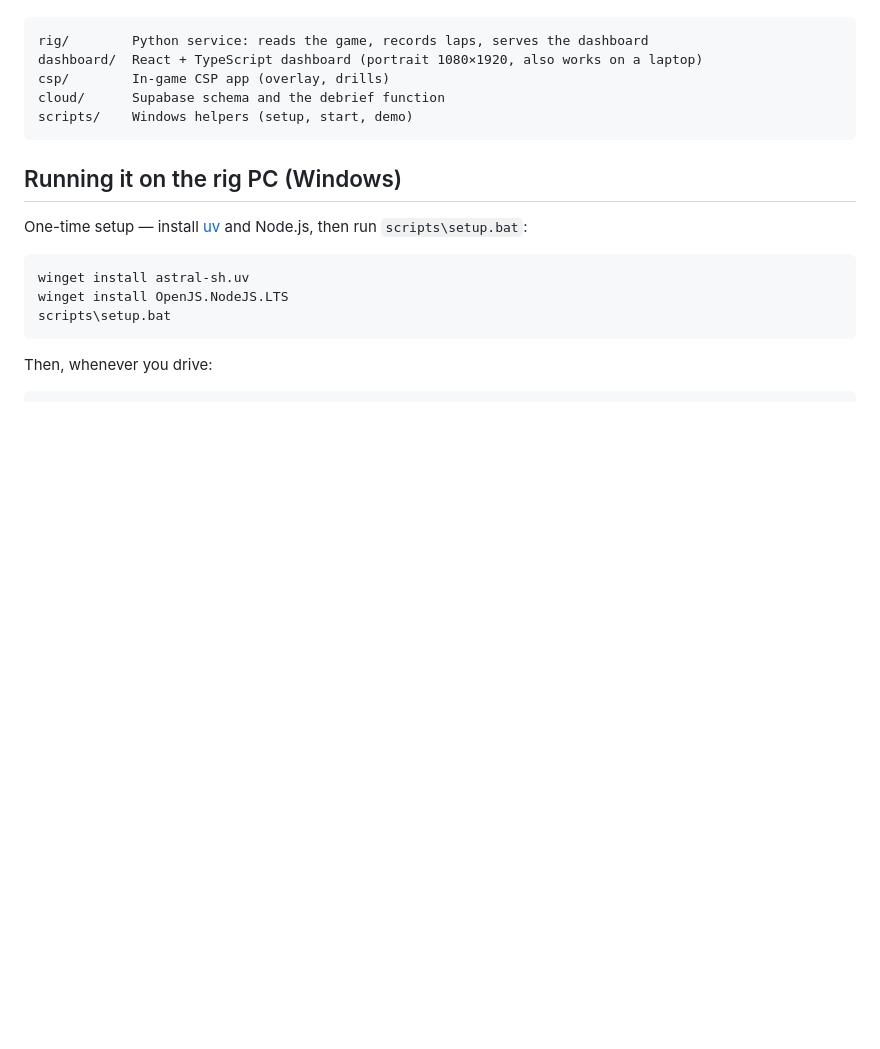
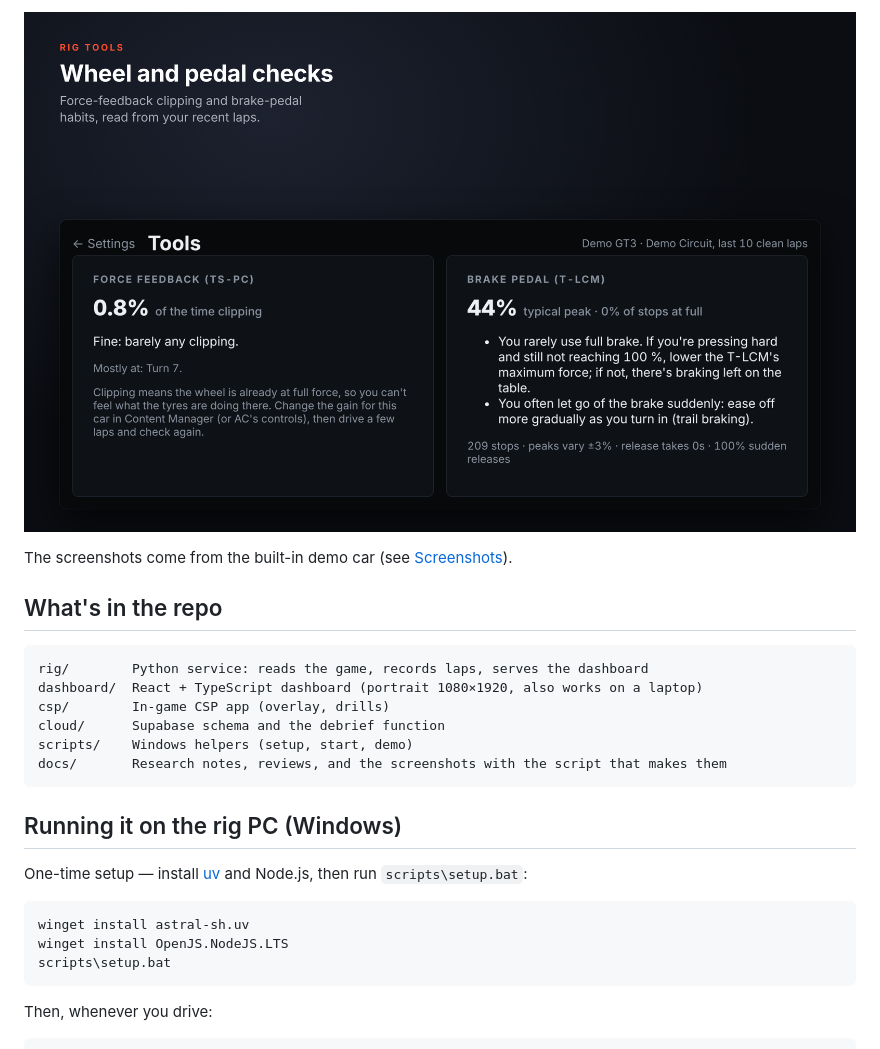
Before and after one commit to StaunchLemur29/Pitwall, a Markdown page: README.md, the part around one of its changes. GitHub-like rendering; pictures changed too: docs/screenshots/tools.png (added); blank space fills up the shorter version.

````diff
--- a/README.md
+++ b/README.md
@@ -15,3 +36,9 @@ beat, and an AI debrief. Laps sync to a cloud hub you can open on the MacBook.
+![Force-feedback clipping and brake pedal checks](docs/screenshots/tools.png)
+
+The screenshots come from the built-in demo car (see
+[Screenshots](#screenshots)).
+
+## What's in the repo
 
 ```
 rig/        Python service: reads the game, records laps, serves the dashboard
@@ -19,6 +46,7 @@ dashboard/  React + TypeScript dashboard (portrait 1080×1920, also works on a l
 csp/        In-game CSP app (overlay, drills)
 cloud/      Supabase schema and the debrief function
 scripts/    Windows helpers (setup, start, demo)
+docs/       Research notes, reviews, and the screenshots with the script that makes them
 ```
 
 ## Running it on the rig PC (Windows)
````
Also changed, not shown: other parts of README.md (+48 -11 lines), docs/screenshots/analysis.png (added), docs/screenshots/corner.png (added), docs/screenshots/hero.png (added), docs/screenshots/live.png (added), 1 other file.
